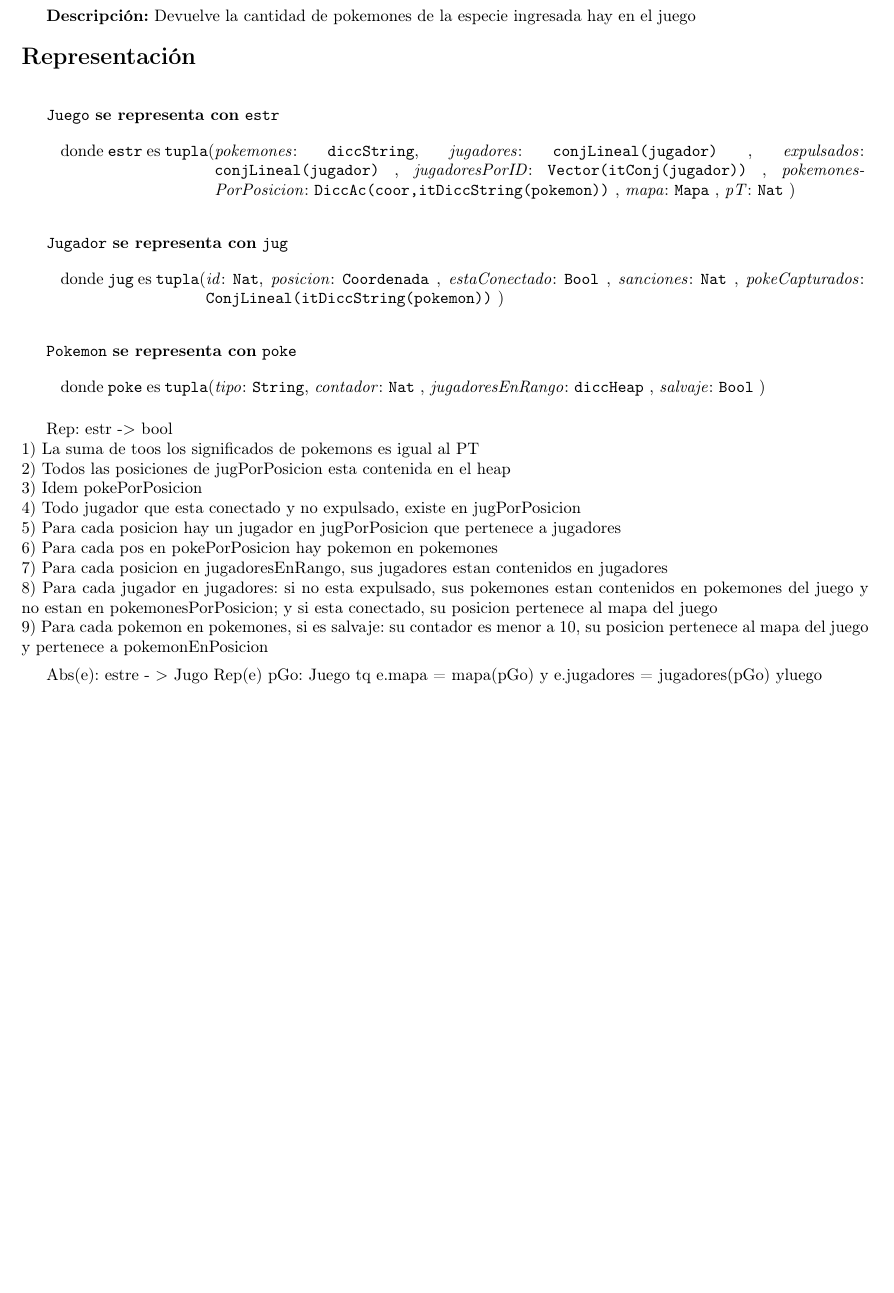
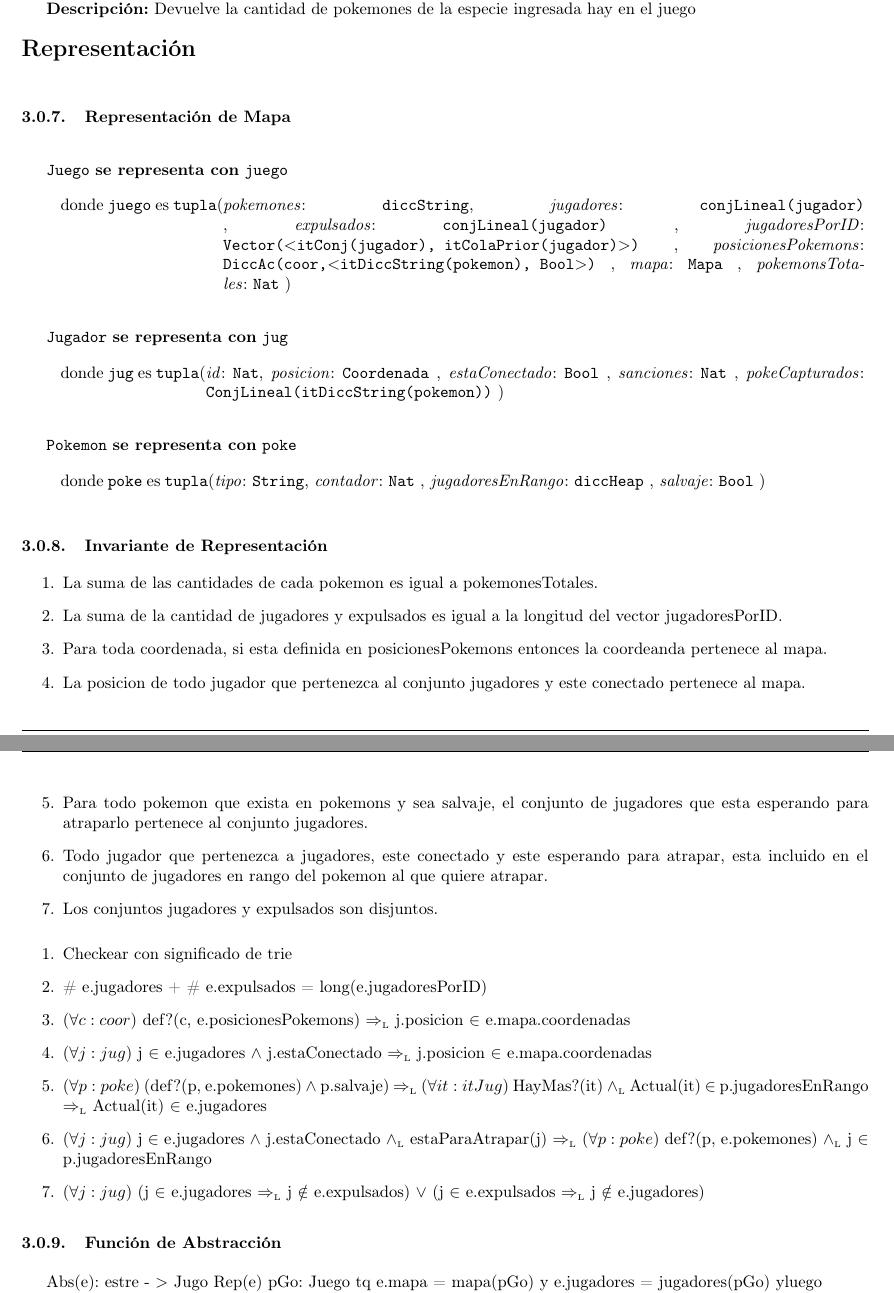
Before and after one commit to Pgarrett/Algo2TP2, a LaTeX document (main.tex, which reads modulocoordenada.tex, modulojuego.tex, modulomapa.tex): part of page 11 of 25 before the commit and two parts of pages 10 and 11 of 25 after it, the two joined at a grey line, cut so that both start at the same text, the shorter picture padded with empty space. The pictures show the PDF file main.pdf that the author committed with the source.

Commit message:
rep juego

```diff
--- a/modulocoordenada.tex
+++ b/modulocoordenada.tex
@@ -61,6 +61,7 @@
 \end{Interfaz}
 
 \begin{Representacion}
+\subsubsection{Representación de Mapa}
 	\begin{Estructura}{Coordenada}[estr]
 		\begin{Tupla}[estr]
 			\tupItem{la}{Nat}
@@ -68,7 +69,10 @@
 		\end{Tupla}
 	\end{Estructura}
 
+\subsubsection{Invariante de Representación}
 	\Rep[estr][e]{true}
+
+\subsubsection{Funci\'on de Abstracci\'on}
 	\AbsFc[estr]{coor}[e]{($\forall c : coor$) $e$.la = latitud(c) $\land$ $e$.lo = longitud(c)}
 \end{Representacion}
 
--- a/modulojuego.tex
+++ b/modulojuego.tex
@@ -164,15 +146,16 @@
 \end{Interfaz}
 
 \begin{Representacion}
-	\begin{Estructura}{Juego}[estr]
-		\begin{Tupla}[estr]
+\subsubsection{Representación de Mapa}
+	\begin{Estructura}{Juego}[juego]
+		\begin{Tupla}[juego]
 			\tupItem{pokemones}{diccString}%
 			\tupItem{jugadores}{conjLineal(jugador)}
 			\tupItem{expulsados}{conjLineal(jugador)}
-			\tupItem{jugadoresPorID}{Vector(itConj(jugador))}
-			\tupItem{pokemonesPorPosicion}{DiccAc(coor,itDiccString(pokemon))}
+			\tupItem{jugadoresPorID}{Vector($<$itConj(jugador), itColaPrior(jugador)$>$)}
+			\tupItem{posicionesPokemons}{DiccAc(coor,$<$itDiccString(pokemon), Bool$>$)}
 			\tupItem{mapa}{Mapa}
-			\tupItem{pT}{Nat}
+			\tupItem{pokemonsTotales}{Nat}
 		\end{Tupla}
 	\end{Estructura}
 
@@ -198,33 +180,28 @@
 
-%%% Sanciones	O(1)
-%%% Contador	O(1)
-%%% Heap		O(log(EC))
-%%% Atrapar		O(PS + PC)
-%%% BorrarJ		O(|P| * PC)
+\subsubsection{Invariante de Representación}
+	\begin{enumerate}
+		\item La suma de las cantidades de cada pokemon es igual a pokemonesTotales.
+		\item La suma de la cantidad de jugadores y expulsados es igual a la longitud del vector jugadoresPorID.
+		\item Para toda coordenada, si esta definida en posicionesPokemons entonces la coordeanda pertenece al mapa.
+		\item La posicion de todo jugador que pertenezca al conjunto jugadores y este conectado pertenece al mapa.
+		\item Para todo pokemon que exista en pokemons y sea salvaje, el conjunto de jugadores que esta esperando para atraparlo pertenece al conjunto jugadores.
+		\item Todo jugador que pertenezca a jugadores, este conectado y este esperando para atrapar, esta incluido en el conjunto de jugadores en rango del pokemon al que quiere atrapar.
+		\item Los conjuntos jugadores y expulsados son disjuntos.
+	\end{enumerate}
 
+	\begin{enumerate}
+		\item Checkear con significado de trie
+		\item \# e.jugadores + \# e.expulsados = long(e.jugadoresPorID)
+		\item ($\forall c : coor$) def?(c, e.posicionesPokemons) $\impluego$ j.posicion $\in$ e.mapa.coordenadas
+		\item ($\forall j : jug$) j $\in$ e.jugadores $\land$ j.estaConectado $\impluego$ j.posicion $\in$ e.mapa.coordenadas
+		\item ($\forall p : poke$) (def?(p, e.pokemones) $\land$ p.salvaje) $\impluego$ ($\forall it : itJug$) HayMas?(it) $\yluego$ Actual(it) $\in$ p.jugadoresEnRango $\impluego$ Actual(it) $\in$ e.jugadores
+		\item ($\forall j : jug$) j $\in$ e.jugadores $\land$ j.estaConectado $\yluego$ estaParaAtrapar(j) $\impluego$ ($\forall p : poke$) def?(p, e.pokemones) $\yluego$ j $\in$ p.jugadoresEnRango
+		\item ($\forall j : jug$) (j $\in$ e.jugadores $\impluego$ j $\notin$ e.expulsados) $\lor$ (j $\in$ e.expulsados $\impluego$ j $\notin$ e.jugadores)
 
- Rep: estr -$>$ bool
- \\
- 1) La suma de toos los significados de pokemons es igual al PT
- \\
- 2) Todos las posiciones de jugPorPosicion esta contenida en el heap
- \\
- 3) Idem pokePorPosicion
- \\
- 4) Todo jugador que esta conectado y no expulsado, existe en jugPorPosicion
- \\
- 5) Para cada posicion hay un jugador en jugPorPosicion que pertenece a jugadores
- \\
- 6) Para cada pos en pokePorPosicion hay pokemon en pokemones
- \\
- 7) Para cada posicion en jugadoresEnRango, sus jugadores estan contenidos en jugadores
- \\
- 8) Para cada jugador en jugadores: si no esta expulsado, sus pokemones estan contenidos en pokemones del juego y no estan en pokemonesPorPosicion; y si esta conectado, su posicion pertenece al mapa del juego
- \\
- 9) Para cada pokemon en pokemones, si es salvaje: su contador es menor a 10, su posicion pertenece al mapa del juego y pertenece a pokemonEnPosicion
+	\end{enumerate}
 
-
- Abs(e): estre - $>$ Jugo {Rep(e)}
+\subsubsection{Funci\'on de Abstracci\'on}
+	Abs(e): estre - $>$ Jugo {Rep(e)}
  pGo: Juego tq e.mapa = mapa(pGo) y e.jugadores = jugadores(pGo) yluego \\
  (Para todo j : jugador) j pertenece e.jugadores impluego
  \\ j.sanciones = sanciones(j, pGo) ((j pertenece expulsados(pGo) y j.sanciones >= 10)\\
--- a/modulomapa.tex
+++ b/modulomapa.tex
@@ -31,6 +31,7 @@
 \end{Interfaz}
 
 \begin{Representacion}
+\subsubsection{Representación de Mapa}
 	\begin{Estructura}{Mapa}[estr]
 		\begin{Tupla}[estr]
 			\tupItem{coordenadas}{ConjLineal}%
@@ -38,7 +39,13 @@
 		\end{Tupla}
 	\end{Estructura}
 
+\subsubsection{Invariante de Representación}
+	\begin{enumerate}
+		\item El ancho del mapa es igual al maximo del primer elemento de las coordenadas
+	\end{enumerate}
 	\Rep[estr][e]{(e.ancho = Max($\Pi_1$(coordenadas)))}
+
+\subsubsection{Funci\'on de Abstracci\'on}
 	\AbsFc[estr]{mapa}[e]{($\forall m : Mapa$) e.coordenadas = coordenadas(m)}
 
 \end{Representacion}
```
Also changed, not shown: main.pdf, modulojuego.tex (25 more changed lines).
